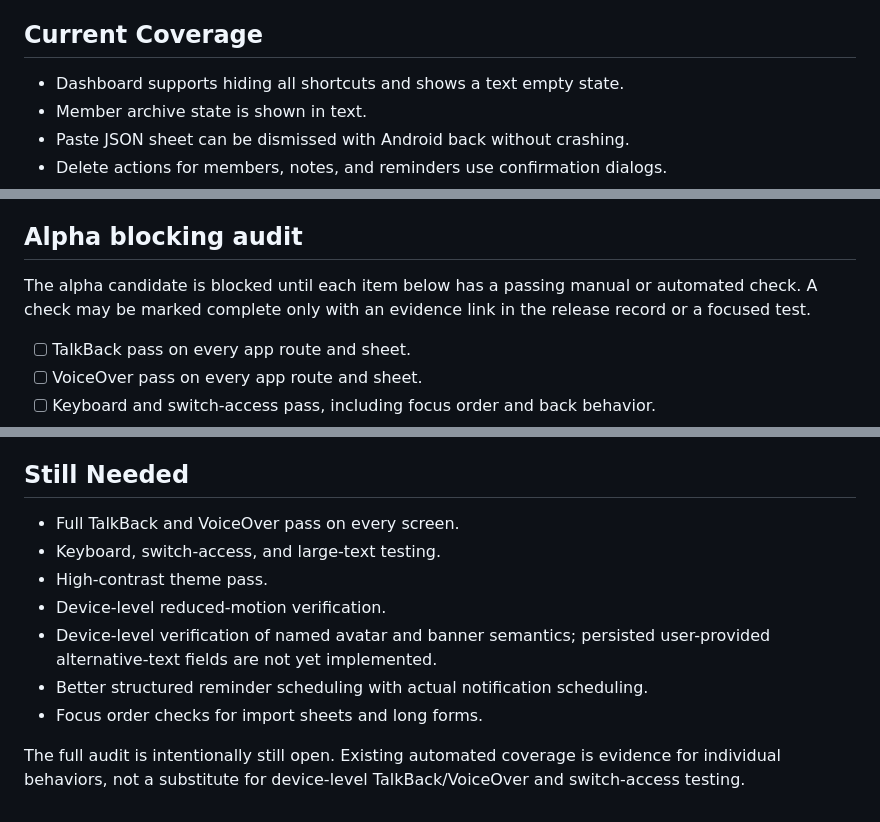
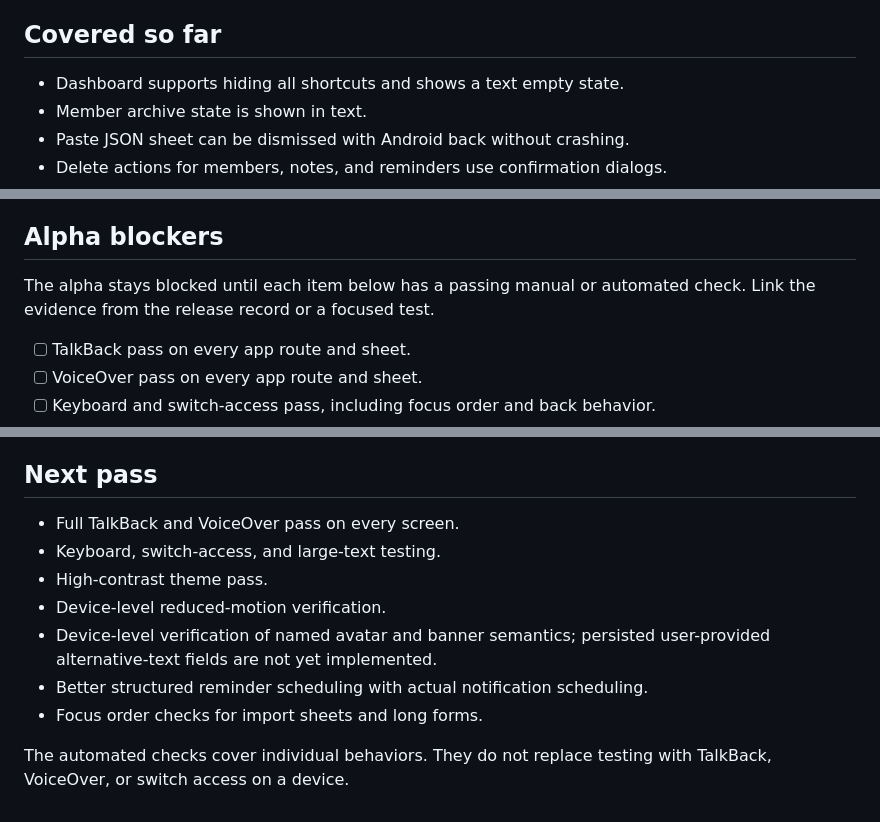
Before and after one commit to EndofTimeWorks/pluris-haven, a Markdown page: docs/mobile-accessibility.md, 3 parts joined by grey strips. Drawn GitHub-style.

```diff
--- a/docs/mobile-accessibility.md
+++ b/docs/mobile-accessibility.md
@@ -21,7 +21,7 @@ users, and people who need reduced motion or simpler screens.
 - Motion should be minimal and must honor the reduced-motion setting and the
   platform animation preference.
 
-## Current Coverage
+## Covered so far
 
 - Dashboard supports hiding all shortcuts and shows a text empty state.
 - Member archive state is shown in text.
@@ -38,11 +38,10 @@ users, and people who need reduced motion or simpler screens.
 - Missing or unavailable avatar images expose an explicit decorative
   placeholder state.
 
-## Alpha blocking audit
+## Alpha blockers
 
-The alpha candidate is blocked until each item below has a passing manual or
-automated check. A check may be marked complete only with an evidence link in
-the release record or a focused test.
+The alpha stays blocked until each item below has a passing manual or automated
+check. Link the evidence from the release record or a focused test.
 
 - [ ] TalkBack pass on every app route and sheet.
 - [ ] VoiceOver pass on every app route and sheet.
@@ -61,7 +60,7 @@ the release record or a focused test.
 - [ ] Avatar and banner inputs expose meaningful alternative text or an
       explicitly described decorative state.
 
-## Still Needed
+## Next pass
 
 - Full TalkBack and VoiceOver pass on every screen.
 - Keyboard, switch-access, and large-text testing.
@@ -72,6 +71,5 @@ the release record or a focused test.
 - Better structured reminder scheduling with actual notification scheduling.
 - Focus order checks for import sheets and long forms.
 
-The full audit is intentionally still open. Existing automated coverage is
-evidence for individual behaviors, not a substitute for device-level
-TalkBack/VoiceOver and switch-access testing.
+The automated checks cover individual behaviors. They do not replace testing
+with TalkBack, VoiceOver, or switch access on a device.
```
Also changed, not shown: CHANGELOG.md (+25 -65 lines), docs/release/mobile.md (+2 -1 lines).
